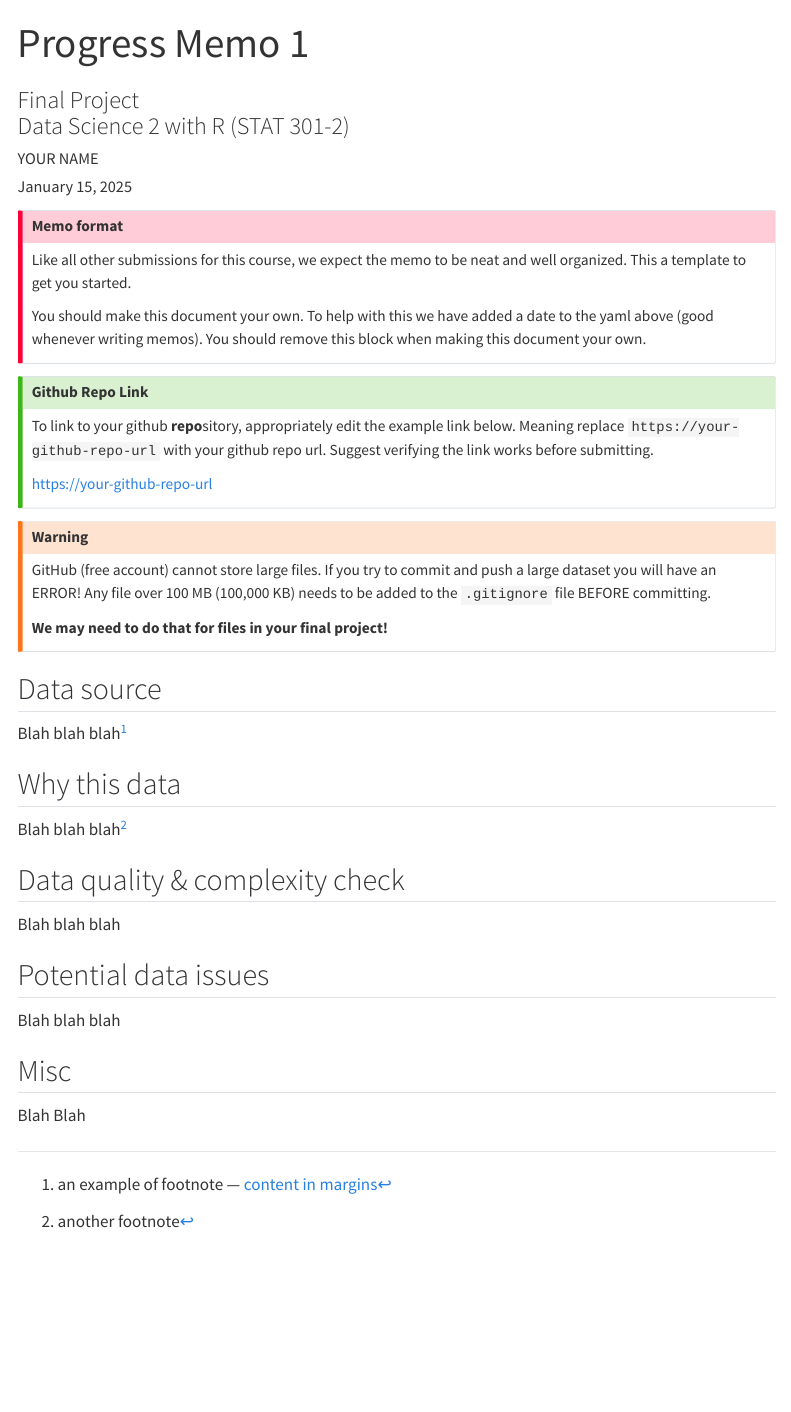
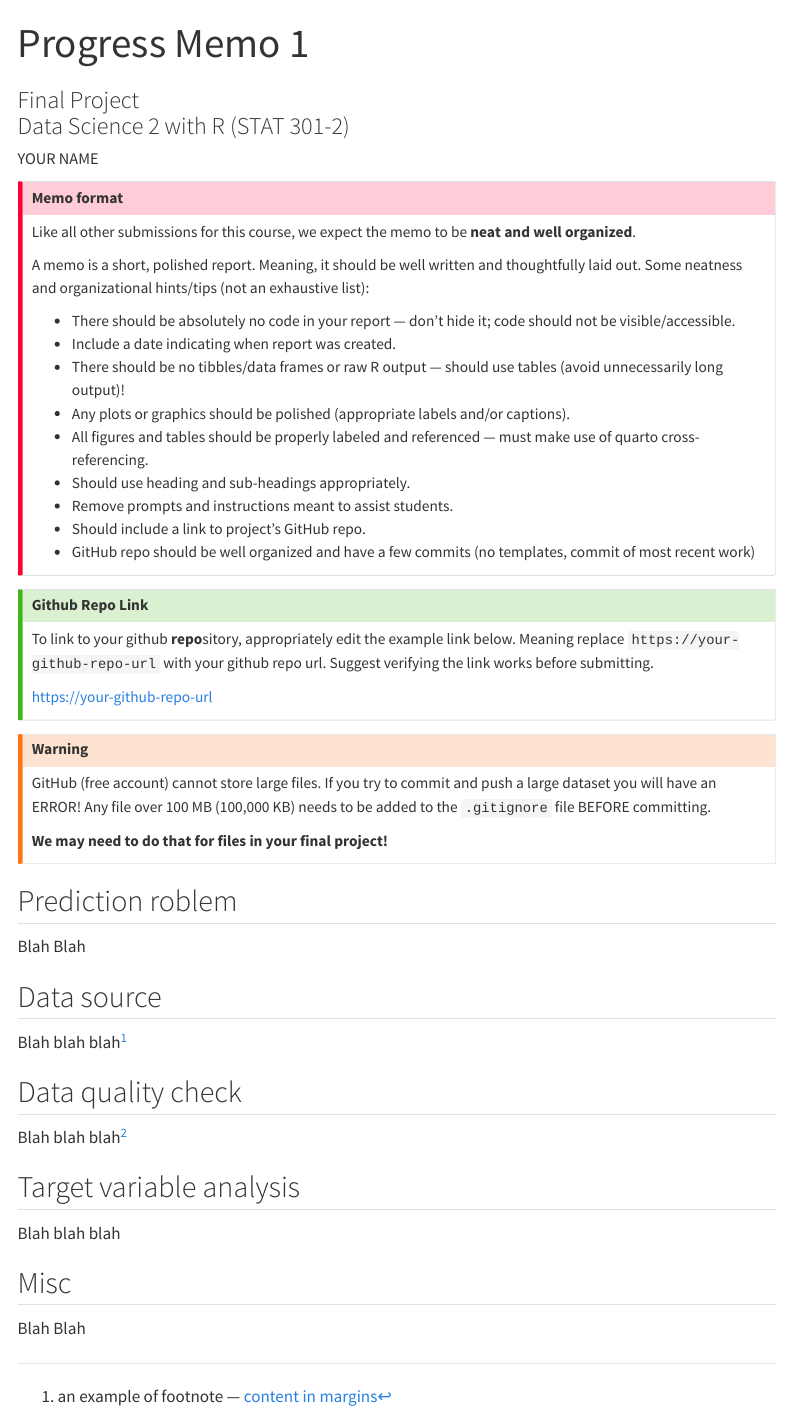
Before and after one commit to akuyper/final-project-2, a Quarto document (memos/template_progress_memo_1.qmd): the page in a window 1100 px wide, from its top. Rendered offline with R 4.5, knitr and Pandoc in place of Quarto, with nearby package versions; menus at the side of the page are left out.

Commit message:
2025 update

```diff
--- a/memos/template_progress_memo_1.qmd
+++ b/memos/template_progress_memo_1.qmd
@@ -4,7 +4,7 @@ subtitle: |
   | Final Project
   | Data Science 2 with R (STAT 301-2)
 author: "YOUR NAME"
-date: today
+pagetitle: "PM1 YOUR NAME"
 
 format:
   html:
@@ -12,7 +12,6 @@ format:
     embed-resources: true
 
 execute:
-  echo: false
   warning: false
 
 from: markdown+emoji
@@ -20,12 +19,22 @@ reference-location: margin
 citation-location: margin
 ---
 
-::: {.callout-important}
+::: {.callout-important collapse=true}
 ## Memo format
 
-Like all other submissions for this course, we expect the memo to be neat and well organized. This a template to get you started.
+Like all other submissions for this course, we expect the memo to be **neat and well organized**.
 
-You should make this document your own. To help with this we have added a date to the yaml above (good whenever writing memos). You should remove this block when making this document your own.
+A memo is a short, polished report. Meaning, it should be well written and thoughtfully laid out. Some neatness and organizational hints/tips (not an exhaustive list):
+
+- There should be absolutely no code in your report --- don’t hide it; code should not be visible/accessible.
+- Include a date indicating when report was created.
+- There should be no tibbles/data frames or raw R output --- should use tables (avoid unnecessarily long output)!
+- Any plots or graphics should be polished (appropriate labels and/or captions).
+- All figures and tables should be properly labeled and referenced --- must make use of quarto cross-referencing.
+- Should use heading and sub-headings appropriately.
+- Remove prompts and instructions meant to assist students.
+- Should include a link to project’s GitHub repo.
+- GitHub repo should be well organized and have a few commits (no templates, commit of most recent work)
 
 :::
 
@@ -45,19 +54,19 @@ GitHub (free account) cannot store large files. If you try to commit and push a
 **We may need to do that for files in your final project!**
 :::
 
+## Prediction roblem
+
+Blah Blah
+
 ## Data source
 
 Blah blah blah^[an example of footnote --- [content in margins](https://quarto.org/docs/blog/posts/2022-02-17-advanced-layout/)]
 
-## Why this data
+## Data quality check
 
 Blah blah blah^[another footnote]
 
-## Data quality & complexity check
-
-Blah blah blah
-
-## Potential data issues
+## Target variable analysis
 
 Blah blah blah
 
```
Also changed, not shown: memos/template_progress_memo_1.html (added).
